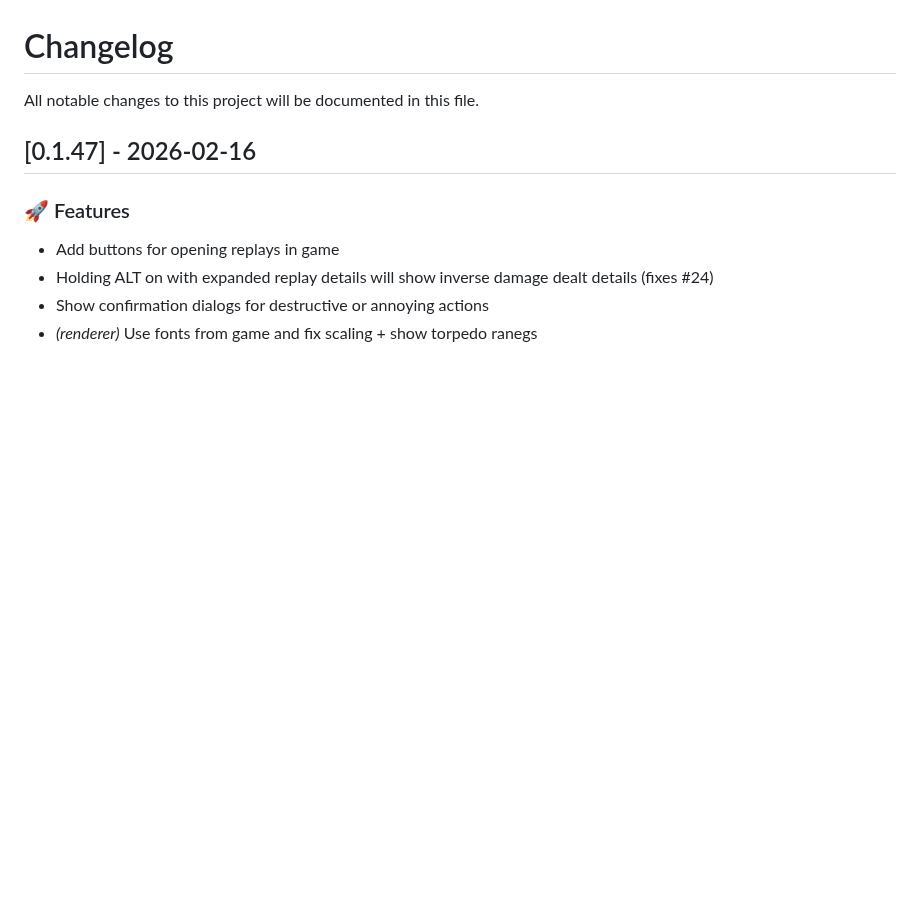
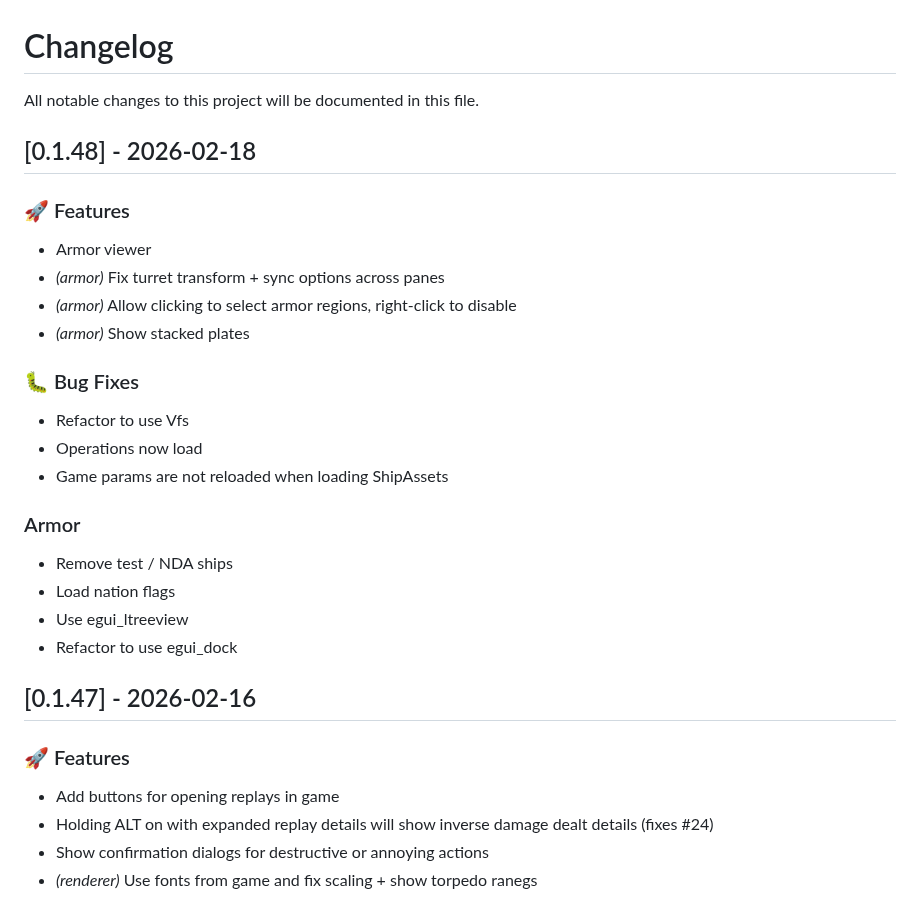
Before and after one commit to landaire/wows-toolkit, a Markdown page: CHANGELOG.md, the part around the change. GitHub-like rendering; blank space fills up the shorter version.

Commit message:
update changelog

```diff
--- a/CHANGELOG.md
+++ b/CHANGELOG.md
@@ -1,6 +1,28 @@
 # Changelog
 
 All notable changes to this project will be documented in this file.
+
+## [0.1.48] - 2026-02-18
+
+### 🚀 Features
+
+- Armor viewer
+- *(armor)* Fix turret transform + sync options across panes
+- *(armor)* Allow clicking to select armor regions, right-click to disable
+- *(armor)* Show stacked plates
+
+### 🐛 Bug Fixes
+
+- Refactor to use Vfs
+- Operations now load
+- Game params are not reloaded when loading ShipAssets
+
+### Armor
+
+- Remove test / NDA ships
+- Load nation flags
+- Use egui_ltreeview
+- Refactor to use egui_dock
 
 ## [0.1.47] - 2026-02-16
 
```
